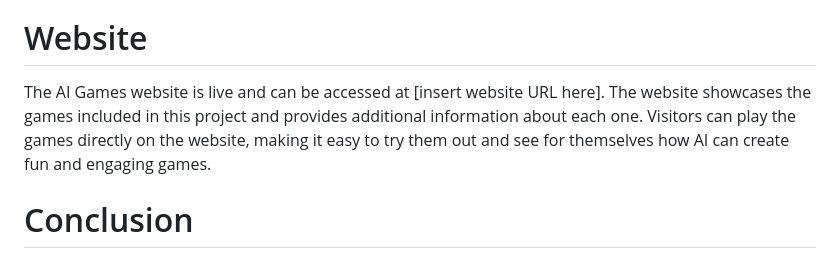
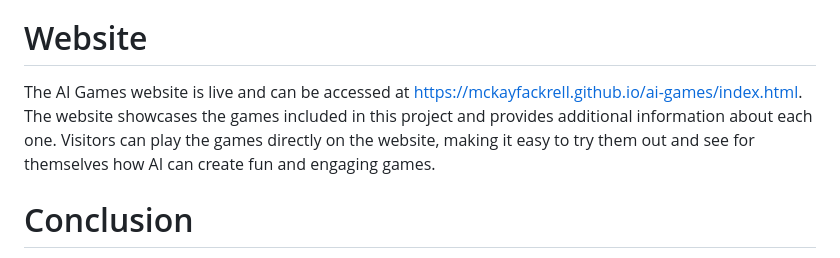
Before and after one commit to mckayfackrell/ai-games, a Markdown page: README.md, the part around the change. Drawn GitHub-style.

```diff
--- a/README.md
+++ b/README.md
@@ -30,7 +30,7 @@ To play any of these games, simply run the corresponding file in your preferred
 
 # Website
 
-The AI Games website is live and can be accessed at [insert website URL here]. The website showcases the games included in this project and provides additional information about each one. Visitors can play the games directly on the website, making it easy to try them out and see for themselves how AI can create fun and engaging games.
+The AI Games website is live and can be accessed at https://mckayfackrell.github.io/ai-games/index.html. The website showcases the games included in this project and provides additional information about each one. Visitors can play the games directly on the website, making it easy to try them out and see for themselves how AI can create fun and engaging games.
 
 # Conclusion
 
```
